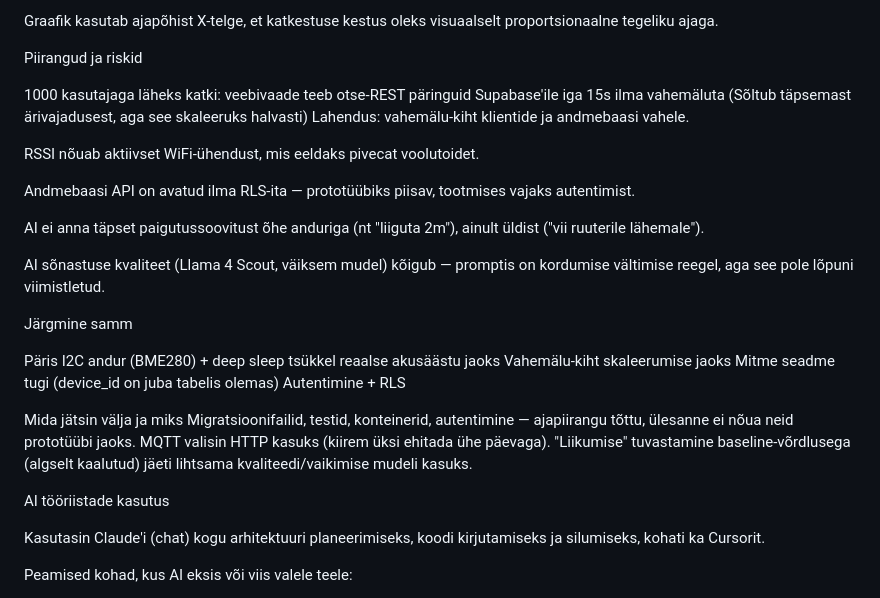
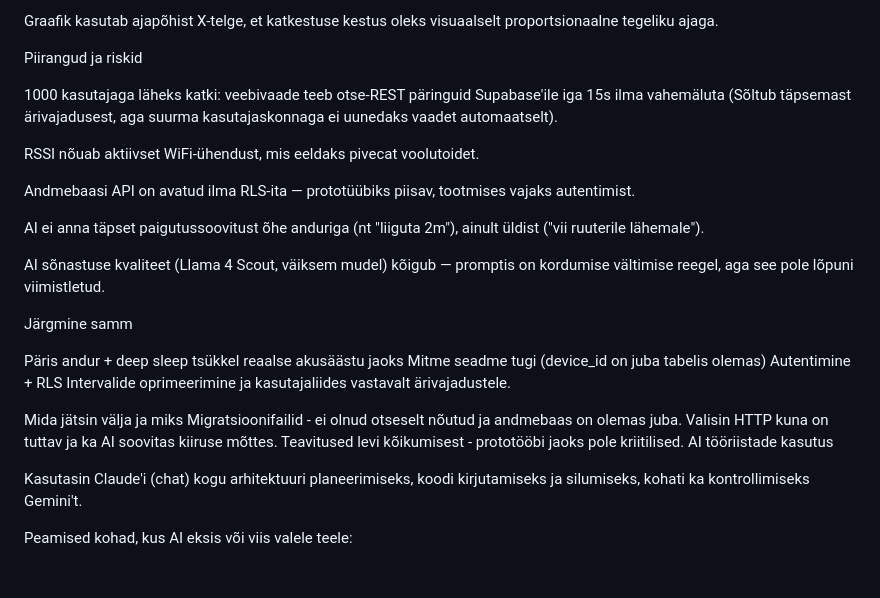
Before and after one commit to ats-two-one/ESP-proto, a Markdown page: README.md, the part around the change. Drawn GitHub-style; blank space fills up the shorter version.

Commit message:
Revise README.md for clarity and project updates
Updated limitations and risks section for clarity and accuracy. Revised next steps and omitted details based on project requirements.

```diff
--- a/README.md
+++ b/README.md
@@ -35,7 +35,7 @@ Graafik kasutab ajapõhist X-telge, et katkestuse kestus oleks visuaalselt propo
 
 Piirangud ja riskid
 
-1000 kasutajaga läheks katki: veebivaade teeb otse-REST päringuid Supabase'ile iga 15s ilma vahemäluta (Sõltub täpsemast ärivajadusest, aga see skaleeruks halvasti) Lahendus: vahemälu-kiht klientide ja andmebaasi vahele.
+1000 kasutajaga läheks katki: veebivaade teeb otse-REST päringuid Supabase'ile iga 15s ilma vahemäluta (Sõltub täpsemast ärivajadusest, aga suurma kasutajaskonnaga ei uunedaks vaadet automaatselt).
 
 RSSI nõuab aktiivset WiFi-ühendust, mis eeldaks pivecat voolutoidet.
 
@@ -50,18 +50,17 @@ AI sõnastuse kvaliteet (Llama 4 Scout, väiksem mudel) kõigub — promptis on
 Järgmine samm
 
 
-Päris I2C andur (BME280) + deep sleep tsükkel reaalse akusäästu jaoks
-Vahemälu-kiht skaleerumise jaoks
+Päris andur + deep sleep tsükkel reaalse akusäästu jaoks
 Mitme seadme tugi (device_id on juba tabelis olemas)
 Autentimine + RLS
+Intervalide oprimeerimine ja kasutajaliides vastavalt ärivajadustele.
 
 
 Mida jätsin välja ja miks
-Migratsioonifailid, testid, konteinerid, autentimine — ajapiirangu tõttu, ülesanne ei nõua neid prototüübi jaoks. MQTT valisin HTTP kasuks (kiirem üksi ehitada ühe päevaga). "Liikumise" tuvastamine baseline-võrdlusega (algselt kaalutud) jäeti lihtsama kvaliteedi/vaikimise mudeli kasuks.
-
+Migratsioonifailid - ei olnud otseselt nõutud ja andmebaas on olemas juba. Valisin HTTP kuna on tuttav ja ka AI soovitas kiiruse mõttes. Teavitused levi kõikumisest - prototööbi jaoks pole kriitilised.
 AI tööriistade kasutus
 
-Kasutasin Claude'i (chat) kogu arhitektuuri planeerimiseks, koodi kirjutamiseks ja silumiseks, kohati ka Cursorit.
+Kasutasin Claude'i (chat) kogu arhitektuuri planeerimiseks, koodi kirjutamiseks ja silumiseks, kohati ka kontrollimiseks Gemini't.
 
 
 Peamised kohad, kus AI eksis või viis valele teele:
```
